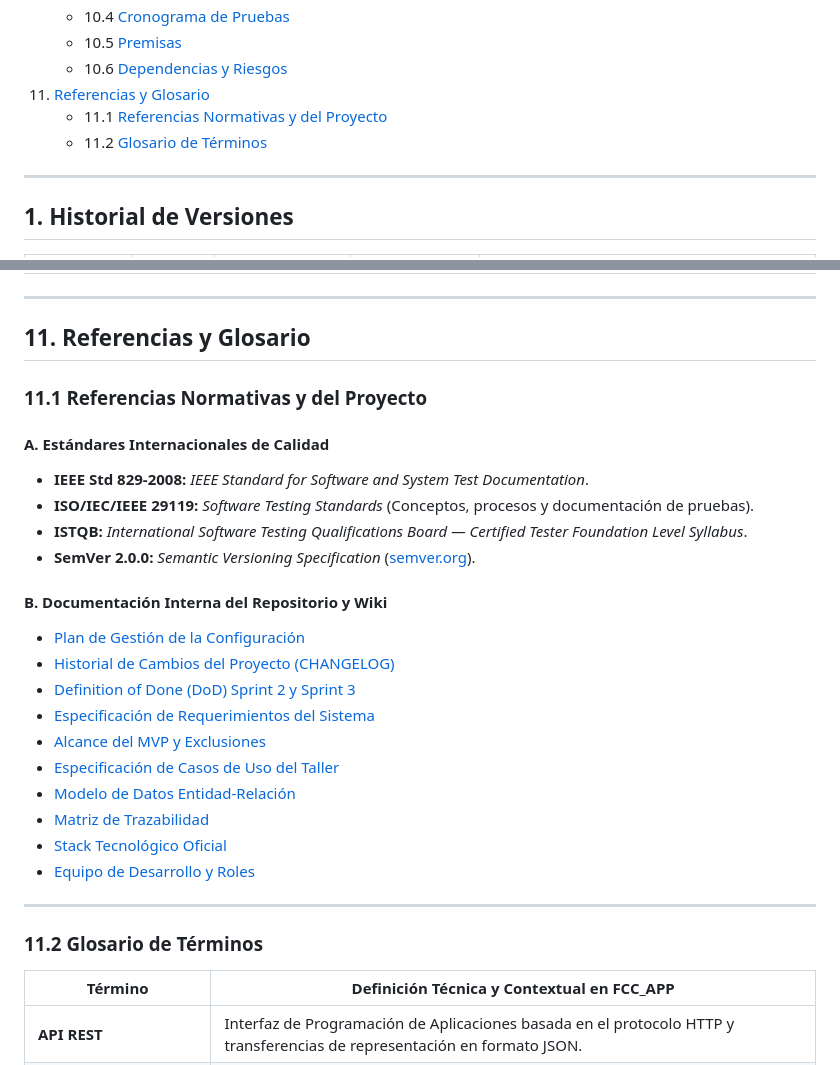
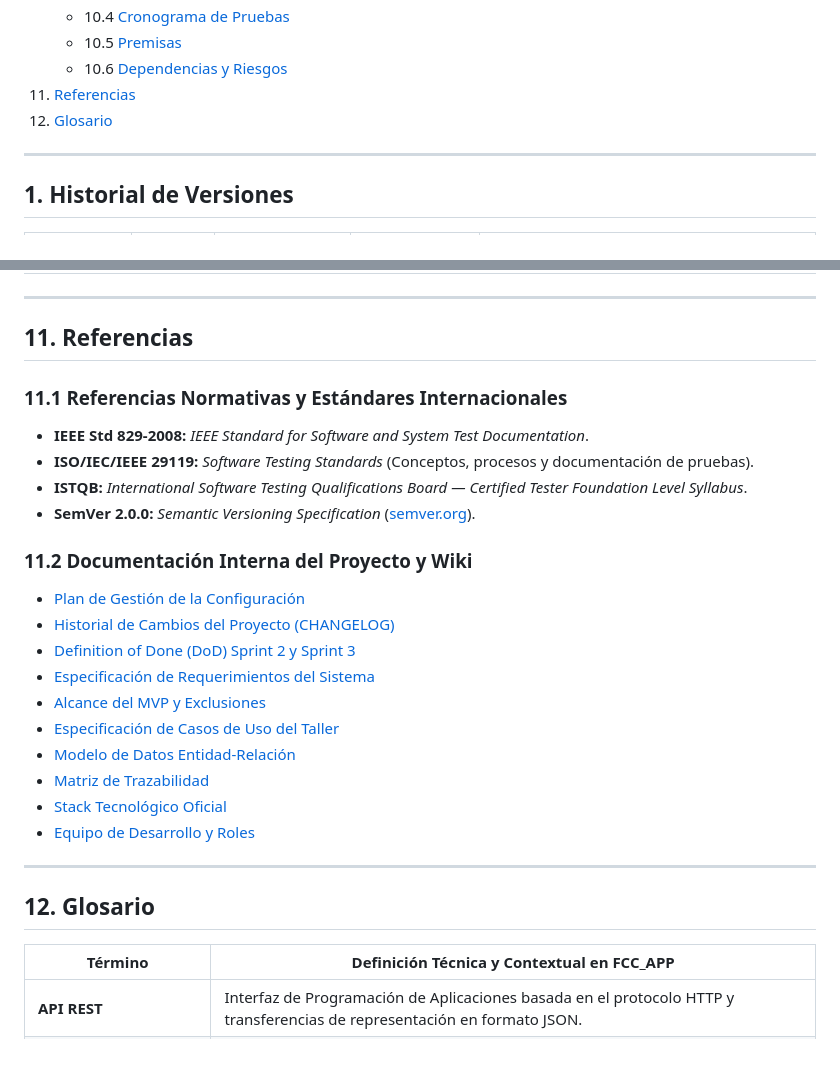
Before and after one commit to TeamYear3/FCC_APP, a Markdown page: docs/PLAN_DE_PRUEBAS_DE_SOFTWARE.md, 2 parts joined by grey strips. GitHub-like rendering.

Commit message:
docs: alinear secciones 11 y 12 segun plantilla de plan de pruebas

```diff
--- a/docs/PLAN_DE_PRUEBAS_DE_SOFTWARE.md
+++ b/docs/PLAN_DE_PRUEBAS_DE_SOFTWARE.md
@@ -39,9 +39,8 @@
     - 10.4 [Cronograma de Pruebas](#104-cronograma-de-pruebas)
     - 10.5 [Premisas](#105-premisas)
     - 10.6 [Dependencias y Riesgos](#106-dependencias-y-riesgos)
-11. [Referencias y Glosario](#11-referencias-y-glosario)
-    - 11.1 [Referencias Normativas y del Proyecto](#111-referencias-normativas-y-del-proyecto)
-    - 11.2 [Glosario de Términos](#112-glosario-de-términos)
+11. [Referencias](#11-referencias)
+12. [Glosario](#12-glosario)
 
 ---
 
@@ -488,17 +487,15 @@ La matriz RACI delimita el nivel de intervención de cada miembro del equipo fre
 
 ---
 
-## 11. Referencias y Glosario
+## 11. Referencias
 
-### 11.1 Referencias Normativas y del Proyecto
-
-#### A. Estándares Internacionales de Calidad
+### 11.1 Referencias Normativas y Estándares Internacionales
 - **IEEE Std 829-2008:** *IEEE Standard for Software and System Test Documentation*.
 - **ISO/IEC/IEEE 29119:** *Software Testing Standards* (Conceptos, procesos y documentación de pruebas).
 - **ISTQB:** *International Software Testing Qualifications Board — Certified Tester Foundation Level Syllabus*.
 - **SemVer 2.0.0:** *Semantic Versioning Specification* ([semver.org](https://semver.org/)).
 
-#### B. Documentación Interna del Repositorio y Wiki
+### 11.2 Documentación Interna del Proyecto y Wiki
 - [Plan de Gestión de la Configuración](file:///c:/Users/av-cr/OneDrive/Escritorio/Integrador-fullstack/FCC_APP/docs/PLAN_GESTION_CONFIGURACION.md)
 - [Historial de Cambios del Proyecto (CHANGELOG)](file:///c:/Users/av-cr/OneDrive/Escritorio/Integrador-fullstack/FCC_APP/CHANGELOG.md)
 - [Definition of Done (DoD) Sprint 2 y Sprint 3](file:///c:/Users/av-cr/OneDrive/Escritorio/Integrador-fullstack/.agents/skills/ispc-dev/wiki/Definition-of-Done.md)
@@ -512,7 +509,7 @@ La matriz RACI delimita el nivel de intervención de cada miembro del equipo fre
 
 ---
 
-### 11.2 Glosario de Términos
+## 12. Glosario
 
 | Término | Definición Técnica y Contextual en FCC_APP |
 |---|---|
```
